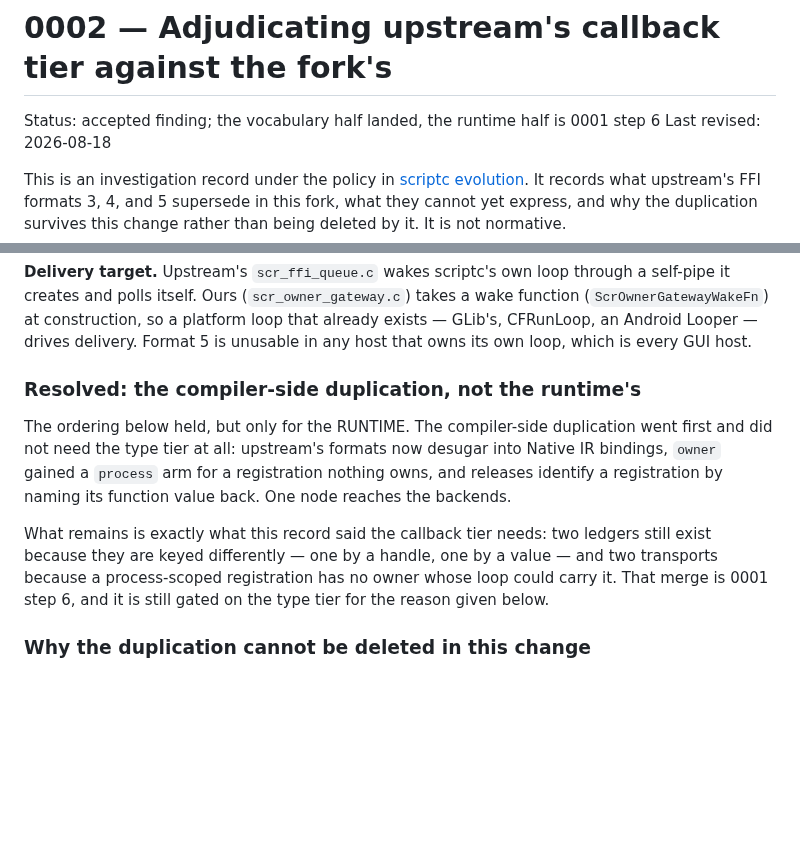
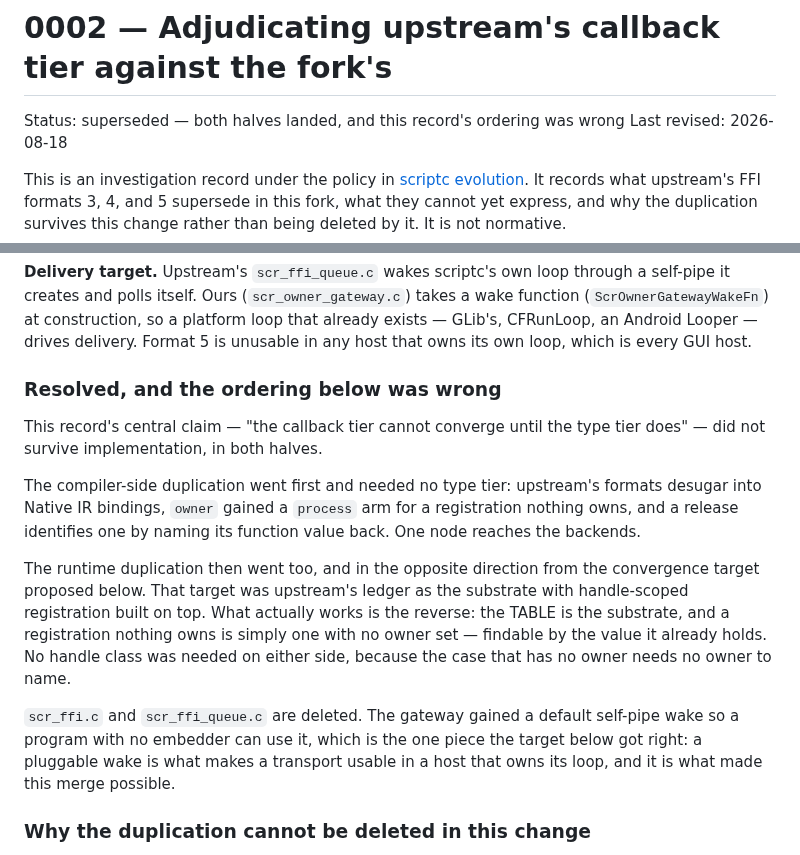
Before and after one commit to AkisArou/native-typescript, a Markdown page: docs/records/0002-upstream-callback-tier.md, 2 parts joined by grey strips. Drawn GitHub-style; blank space fills up the shorter version.

```diff
--- a/docs/records/0002-upstream-callback-tier.md
+++ b/docs/records/0002-upstream-callback-tier.md
@@ -1,6 +1,6 @@
 # 0002 — Adjudicating upstream's callback tier against the fork's
 
-Status: accepted finding; the vocabulary half landed, the runtime half is 0001 step 6
+Status: superseded — both halves landed, and this record's ordering was wrong
 Last revised: 2026-08-18
 
 This is an investigation record under the policy in
@@ -78,19 +78,28 @@ loop that already exists — GLib's, CFRunLoop, an Android Looper — drives
 delivery. Format 5 is unusable in any host that owns its own loop, which is
 every GUI host.
 
-### Resolved: the compiler-side duplication, not the runtime's
+### Resolved, and the ordering below was wrong
 
-The ordering below held, but only for the RUNTIME. The compiler-side
-duplication went first and did not need the type tier at all: upstream's
-formats now desugar into Native IR bindings, `owner` gained a `process` arm
-for a registration nothing owns, and releases identify a registration by
-naming its function value back. One node reaches the backends.
+This record's central claim — "the callback tier cannot converge until the
+type tier does" — did not survive implementation, in both halves.
 
-What remains is exactly what this record said the callback tier needs: two
-ledgers still exist because they are keyed differently — one by a handle, one
-by a value — and two transports because a process-scoped registration has no
-owner whose loop could carry it. That merge is 0001 step 6, and it is still
-gated on the type tier for the reason given below.
+The compiler-side duplication went first and needed no type tier: upstream's
+formats desugar into Native IR bindings, `owner` gained a `process` arm for a
+registration nothing owns, and a release identifies one by naming its function
+value back. One node reaches the backends.
+
+The runtime duplication then went too, and in the opposite direction from the
+convergence target proposed below. That target was upstream's ledger as the
+substrate with handle-scoped registration built on top. What actually works is
+the reverse: the TABLE is the substrate, and a registration nothing owns is
+simply one with no owner set — findable by the value it already holds. No
+handle class was needed on either side, because the case that has no owner
+needs no owner to name.
+
+`scr_ffi.c` and `scr_ffi_queue.c` are deleted. The gateway gained a default
+self-pipe wake so a program with no embedder can use it, which is the one
+piece the target below got right: a pluggable wake is what makes a transport
+usable in a host that owns its loop, and it is what made this merge possible.
 
 ### Why the duplication cannot be deleted in this change
 
```
Also changed, not shown: docs/records/0001-native-manifest-boundary.md (+9 -2 lines), docs/status.md (+10 -5 lines).
